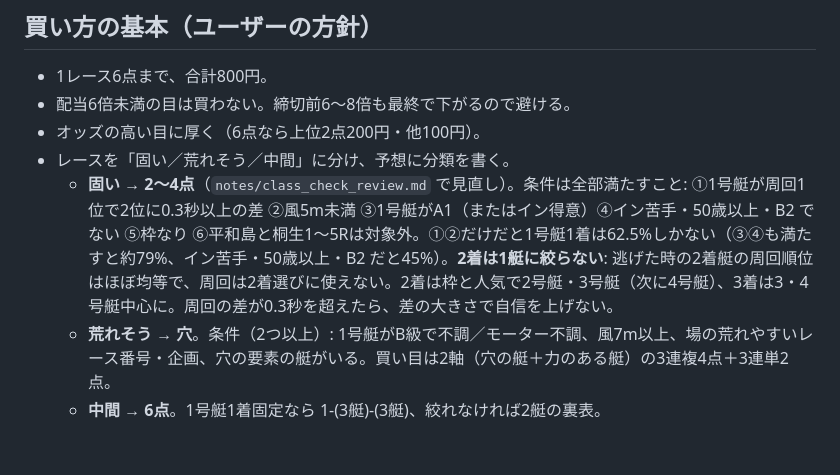
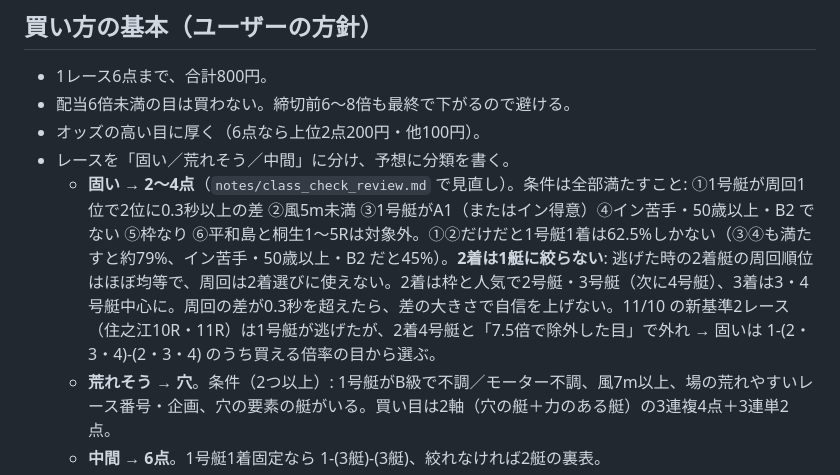
Before and after one commit to 777peipeipei-cmd/777reposi, a Markdown page: live/README.md, the part around the change. GitHub-like rendering; blank space fills up the shorter version.

```diff
--- a/live/README.md
+++ b/live/README.md
@@ -27,7 +27,7 @@
 - 配当6倍未満の目は買わない。締切前6〜8倍も最終で下がるので避ける。
 - オッズの高い目に厚く（6点なら上位2点200円・他100円）。
 - レースを「固い／荒れそう／中間」に分け、予想に分類を書く。
-  - **固い → 2〜4点**（`notes/class_check_review.md` で見直し）。条件は全部満たすこと: ①1号艇が周回1位で2位に0.3秒以上の差 ②風5m未満 ③1号艇がA1（またはイン得意）④イン苦手・50歳以上・B2 でない ⑤枠なり ⑥平和島と桐生1〜5Rは対象外。①②だけだと1号艇1着は62.5%しかない（③④も満たすと約79%、イン苦手・50歳以上・B2 だと45%）。**2着は1艇に絞らない**: 逃げた時の2着艇の周回順位はほぼ均等で、周回は2着選びに使えない。2着は枠と人気で2号艇・3号艇（次に4号艇）、3着は3・4号艇中心に。周回の差が0.3秒を超えたら、差の大きさで自信を上げない。
+  - **固い → 2〜4点**（`notes/class_check_review.md` で見直し）。条件は全部満たすこと: ①1号艇が周回1位で2位に0.3秒以上の差 ②風5m未満 ③1号艇がA1（またはイン得意）④イン苦手・50歳以上・B2 でない ⑤枠なり ⑥平和島と桐生1〜5Rは対象外。①②だけだと1号艇1着は62.5%しかない（③④も満たすと約79%、イン苦手・50歳以上・B2 だと45%）。**2着は1艇に絞らない**: 逃げた時の2着艇の周回順位はほぼ均等で、周回は2着選びに使えない。2着は枠と人気で2号艇・3号艇（次に4号艇）、3着は3・4号艇中心に。周回の差が0.3秒を超えたら、差の大きさで自信を上げない。11/10 の新基準2レース（住之江10R・11R）は1号艇が逃げたが、2着4号艇と「7.5倍で除外した目」で外れ → 固いは 1-(2・3・4)-(2・3・4) のうち買える倍率の目から選ぶ。
   - **荒れそう → 穴**。条件（2つ以上）: 1号艇がB級で不調／モーター不調、風7m以上、場の荒れやすいレース番号・企画、穴の要素の艇がいる。買い目は2軸（穴の艇＋力のある艇）の3連複4点＋3連単2点。
   - **中間 → 6点**。1号艇1着固定なら 1-(3艇)-(3艇)、絞れなければ2艇の裏表。
 
```
Also changed, not shown: notes/heiwajima_20261110_live_review.md (added, +28 -0 lines), notes/suminoe_20261110_live_review.md (added, +27 -0 lines).
